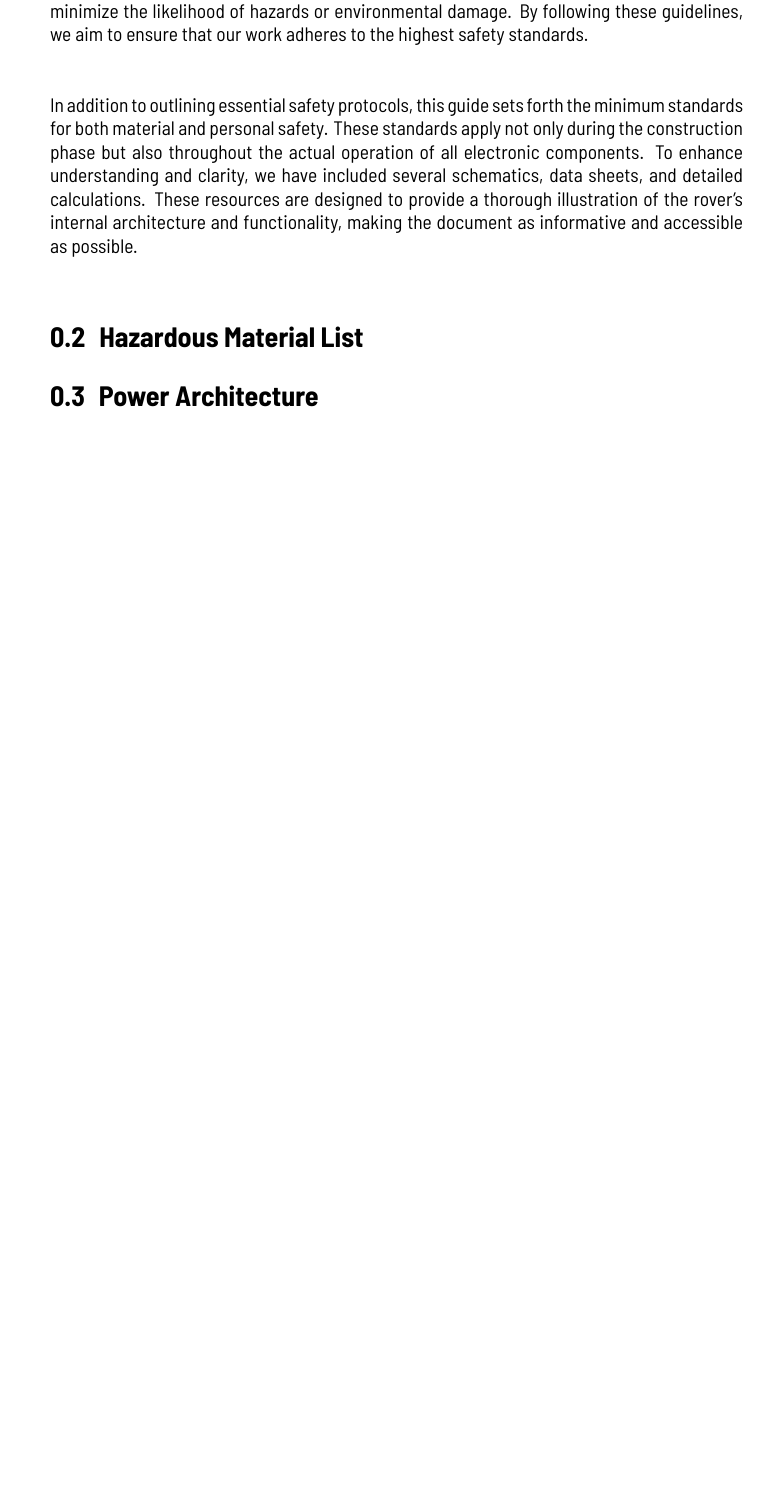
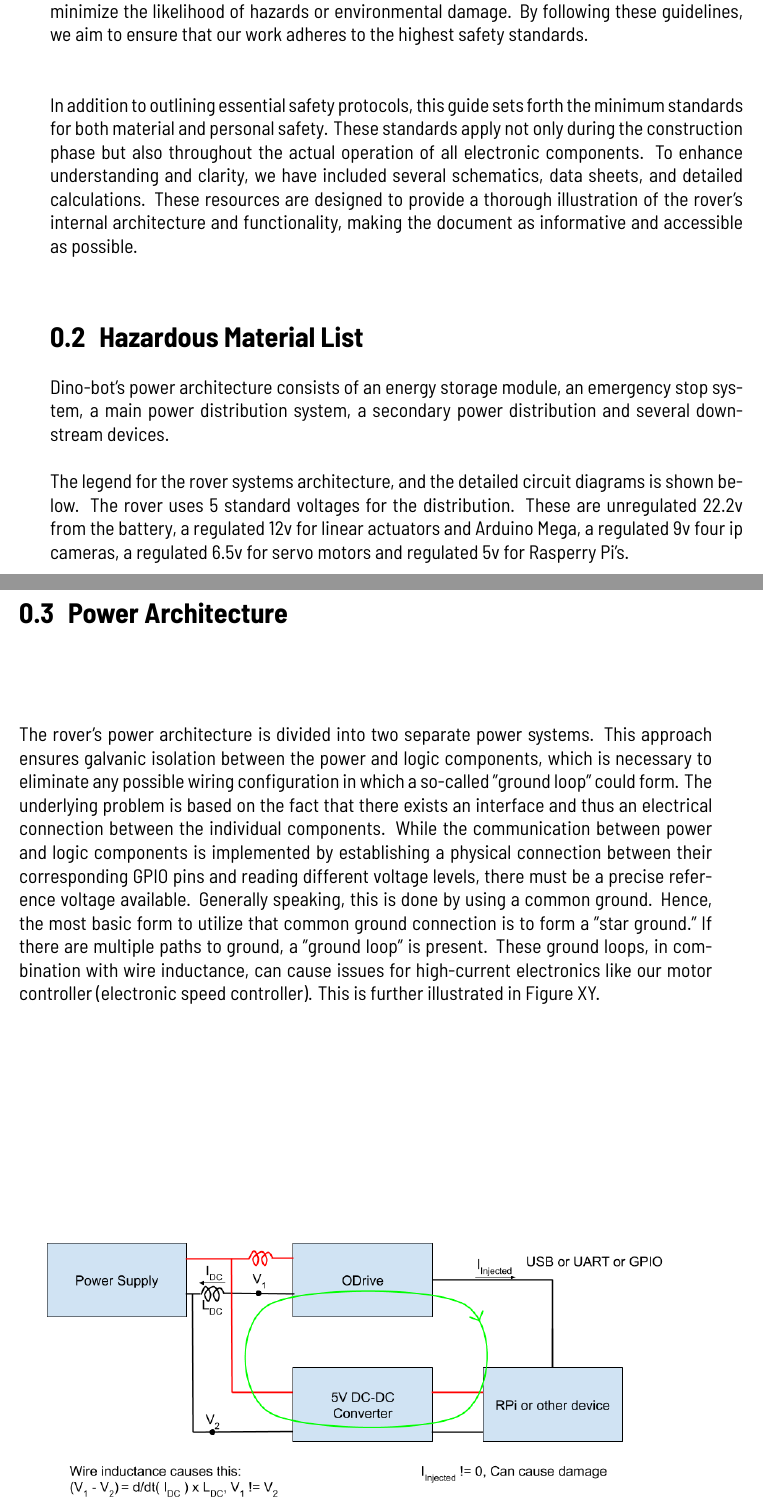
Before and after one commit to RWU-R2M/DOCS, a LaTeX thesis (main.tex, which reads contents/safety-report.tex): part of page 4 of 4 before the commit and two parts of pages 4 and 5 of 6 after it, the two joined at a grey line, cut so that both start at the same text, the shorter picture padded with empty space. Compiled offline with XeLaTeX; a missing font is replaced by an installed copy or a similar font.

Commit message:
updated sr

```diff
--- a/contents/safety-report.tex
+++ b/contents/safety-report.tex
@@ -1,13 +1,35 @@
 \section{Introduction}
 
-This document will serve as a comprehensive guide through the entire power distribution and wiring system of our rover. It meticulously details all relevant safety measures designed to minimize the likelihood of hazards or environmental damage. By following these guidelines, we aim to ensure that our work adheres to the highest safety standards. \\
+This document will serve as a comprehensive guide through the entire power distribution and wiring system of our rover. It meticulously details all relevant safety measures designed to minimize the likelihood of hazards or environmental damage. By following these guidelines, we aim to ensure that our work adheres to the highest safety standards.\\
 
 In addition to outlining essential safety protocols, this guide sets forth the minimum standards for both material and personal safety. These standards apply not only during the construction phase but also throughout the actual operation of all electronic components. To enhance understanding and clarity, we have included several schematics, data sheets, and detailed calculations. These resources are designed to provide a thorough illustration of the rover's internal architecture and functionality, making the document as informative and accessible as possible.
 
 \section{Hazardous Material List}
 
+Dino-bot's power architecture consists of an energy storage module, an emergency stop system, a main
+power distribution system, a secondary power distribution and several
+downstream devices.
 
+
+The legend for the rover systems architecture, and the detailed circuit diagrams is
+shown below.
+The rover uses 5 standard voltages for the distribution. These are unregulated 22.2v
+from the battery, a regulated 12v for linear actuators and Arduino Mega, a regulated 9v
+four ip cameras, a regulated 6.5v for servo motors and regulated 5v for Rasperry Pi’s.
+
+\newpage
+
+
+
+\newpage
 \section{Power Architecture}
+
+The rover's power architecture is divided into two separate power systems. This approach ensures galvanic isolation between the power and logic components, which is necessary to eliminate any possible wiring configuration in which a so-called "ground loop" could form. The underlying problem is based on the fact that there exists an interface and thus an electrical connection between the individual components. While the communication between power and logic components is implemented by establishing a physical connection between their corresponding GPIO pins and reading different voltage levels, there must be a precise reference voltage available. Generally speaking, this is done by using a common ground. Hence, the most basic form to utilize that common ground connection is to form a "star ground." If there are multiple paths to ground, a "ground loop" is present. These ground loops, in combination with wire inductance, can cause issues for high-current electronics like our motor controller (electronic speed controller). This is further illustrated in Figure XY.
+
+\begin{figure}[h]
+\includegraphics[width=\textwidth]{contents/figures/ground_loop_bad.png}
+\end{figure}
+
 
 
 
```
